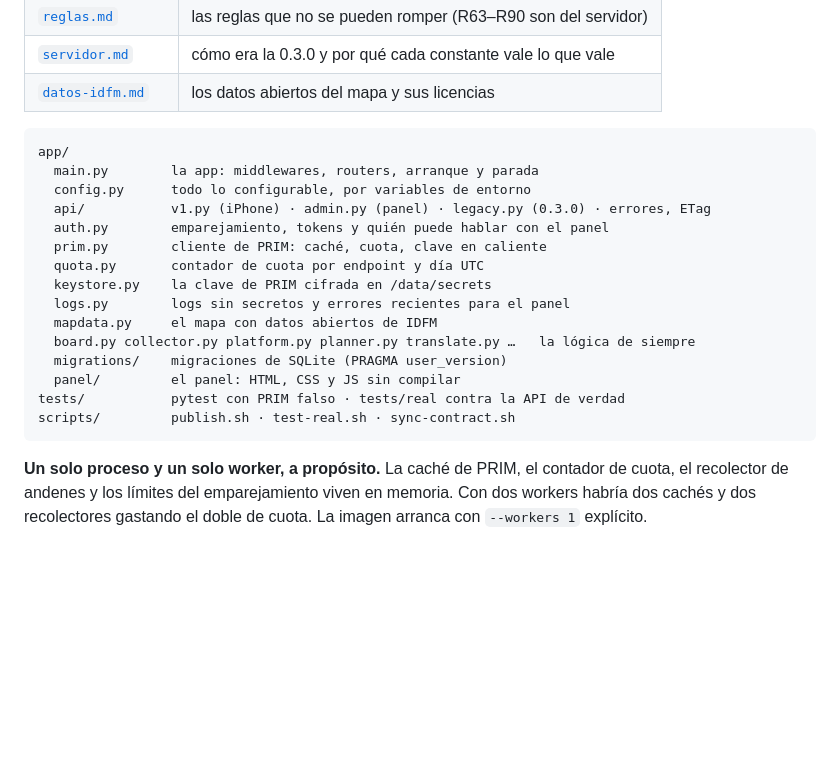
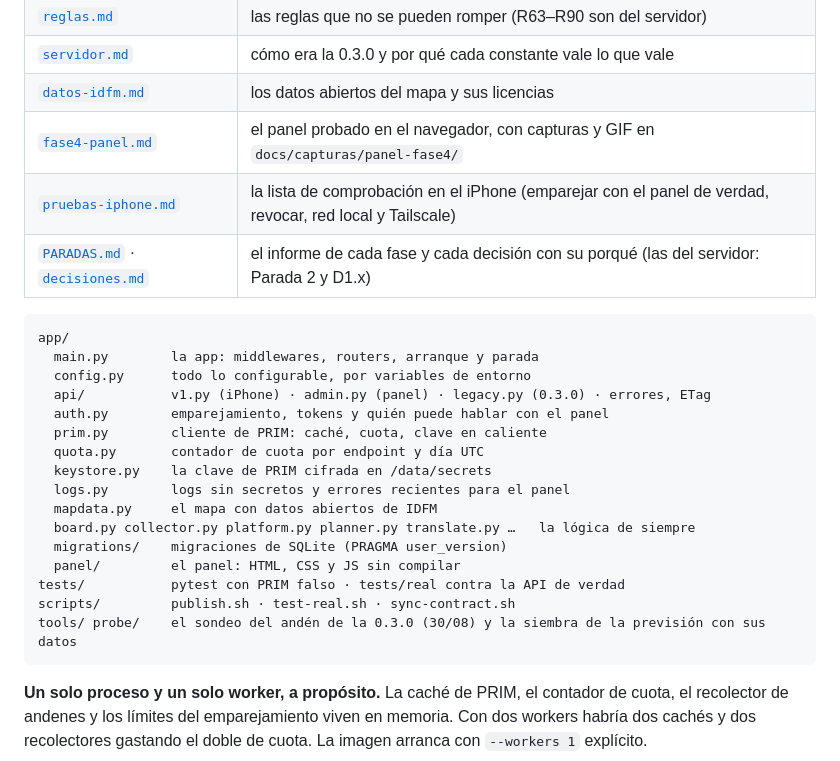
Before and after one commit to Ismaeloul/trajet-server, a Markdown page: README.md, the part around one of its changes. Rendered like a GitHub page; blank space fills up the shorter version.

````diff
--- a/README.md
+++ b/README.md
@@ -31,6 +34,9 @@ La documentación del proyecto entero vive en el repo de la app,
 | [`reglas.md`](https://github.com/Ismaeloul/trajet-ios/blob/rewrite-v2/docs/reglas.md) | las reglas que no se pueden romper (R63–R90 son del servidor) |
 | [`servidor.md`](https://github.com/Ismaeloul/trajet-ios/blob/rewrite-v2/docs/servidor.md) | cómo era la 0.3.0 y por qué cada constante vale lo que vale |
 | [`datos-idfm.md`](https://github.com/Ismaeloul/trajet-ios/blob/rewrite-v2/docs/datos-idfm.md) | los datos abiertos del mapa y sus licencias |
+| [`fase4-panel.md`](https://github.com/Ismaeloul/trajet-ios/blob/rewrite-v2/docs/fase4-panel.md) | el panel probado en el navegador, con capturas y GIF en `docs/capturas/panel-fase4/` |
+| [`pruebas-iphone.md`](https://github.com/Ismaeloul/trajet-ios/blob/rewrite-v2/docs/pruebas-iphone.md) | la lista de comprobación en el iPhone (emparejar con el panel de verdad, revocar, red local y Tailscale) |
+| [`PARADAS.md`](https://github.com/Ismaeloul/trajet-ios/blob/rewrite-v2/docs/PARADAS.md) · [`decisiones.md`](https://github.com/Ismaeloul/trajet-ios/blob/rewrite-v2/docs/decisiones.md) | el informe de cada fase y cada decisión con su porqué (las del servidor: Parada 2 y D1.x) |
 
 ```
 app/
@@ -48,6 +54,7 @@ app/
   panel/         el panel: HTML, CSS y JS sin compilar
 tests/           pytest con PRIM falso · tests/real contra la API de verdad
 scripts/         publish.sh · test-real.sh · sync-contract.sh
+tools/ probe/    el sondeo del andén de la 0.3.0 (30/08) y la siembra de la previsión con sus datos
 ```
 
 **Un solo proceso y un solo worker, a propósito.** La caché de PRIM, el
````
Also changed, not shown: other parts of README.md (+51 -4 lines).
